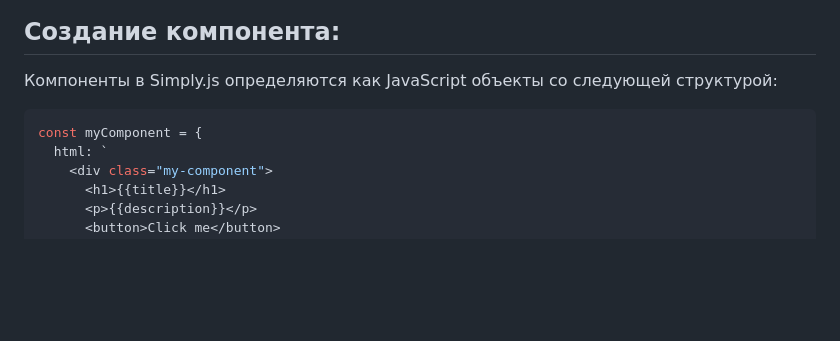
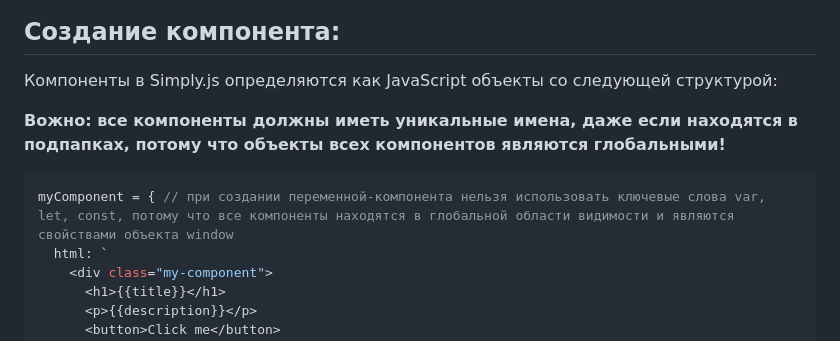
Before and after one commit to ivalcode/simply-js, a Markdown page: README.md, the part around the change. Drawn GitHub-style; blank space fills up the shorter version.

Commit message:
Update README.md добавил пояснения о создании и именах компонентов
Если это не соблюдать, работать не будет!

````diff
--- a/README.md
+++ b/README.md
@@ -23,8 +23,10 @@ Simply.js предоставляет минималистичный подход
 
 Компоненты в Simply.js определяются как JavaScript объекты со следующей структурой:
 
+**Вожно: все компоненты должны иметь уникальные имена, даже если находятся в подпапках, потому что объекты всех компонентов являются глобальными!**
+
 ```js
-const myComponent = {
+myComponent = { // при создании переменной-компонента нельзя использовать ключевые слова var, let, const, потому что все компоненты находятся в глобальной области видимости и являются свойствами объекта window
   html: `
     <div class="my-component">
       <h1>{{title}}</h1>
````
